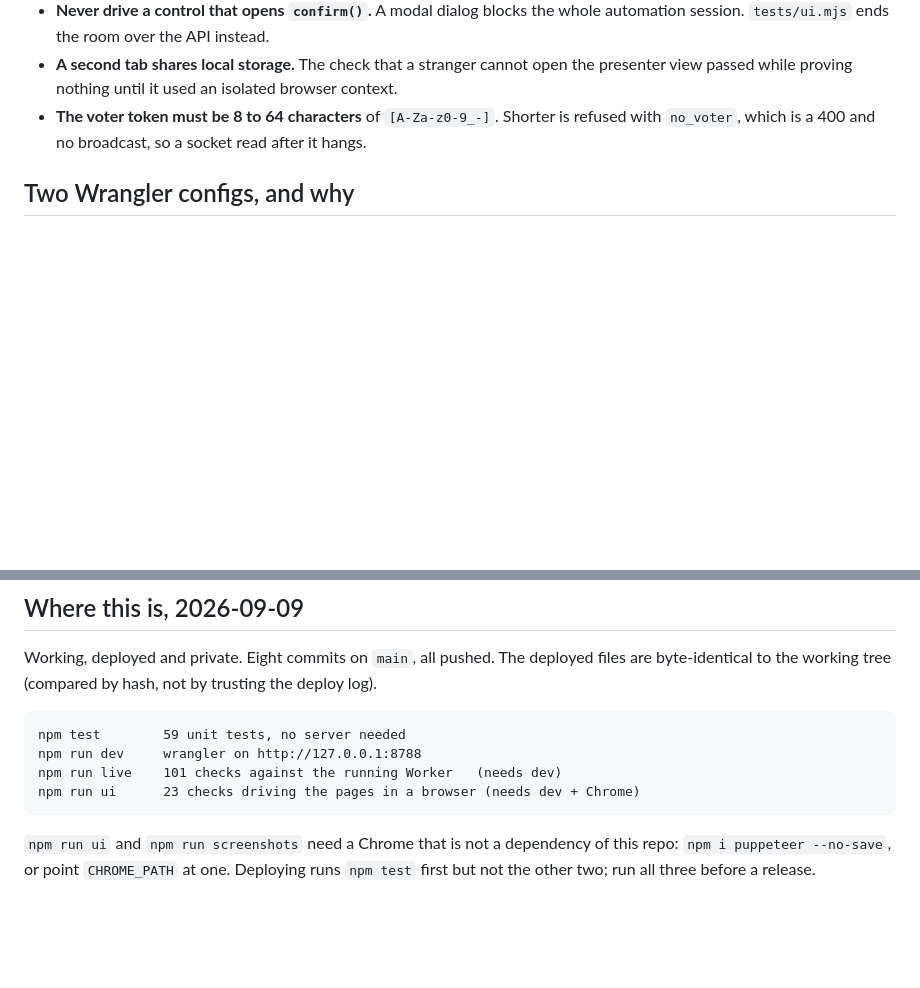
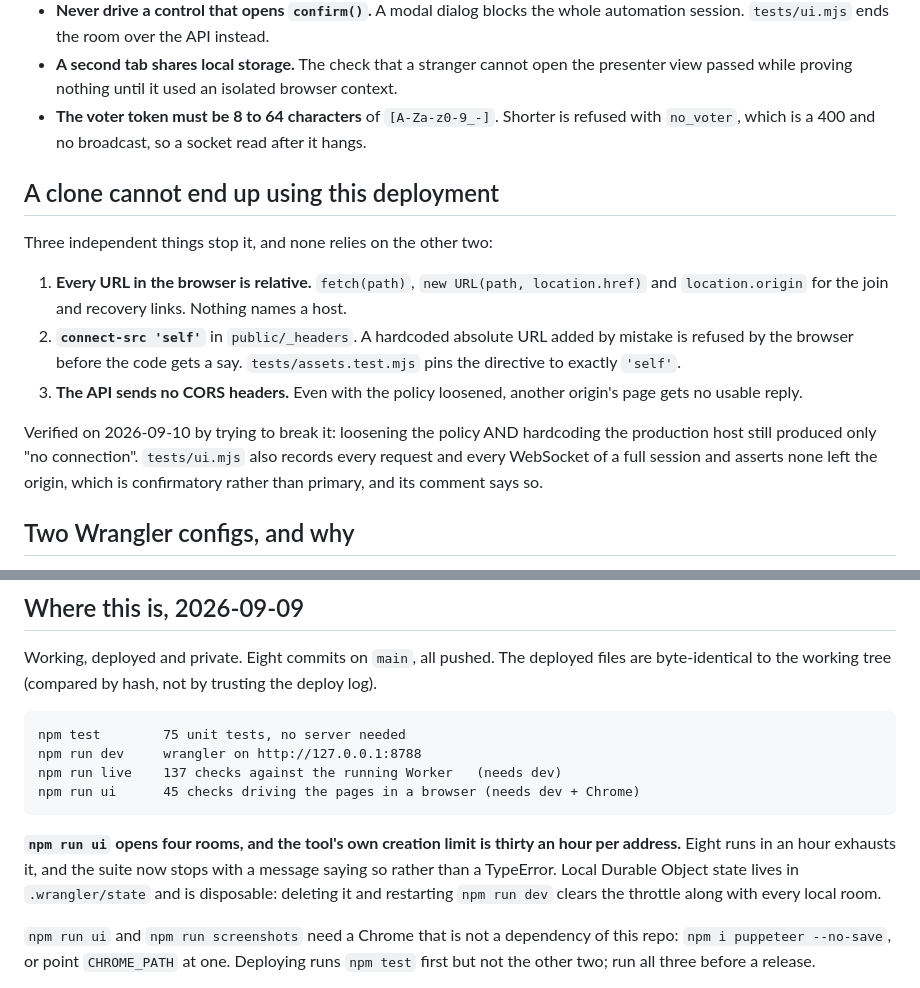
Before and after one commit to rijdho/pollen, a Markdown page: CLAUDE.md, 2 parts joined by grey strips. GitHub-like rendering; blank space fills up the shorter version.

Commit message:
Write down why a clone cannot reach this deployment
The commit before this one made the change and lost its documentation: the
patch had two edits to CLAUDE.md and the second anchor did not match, so the
file was never written and neither edit landed.

Records the three independent layers, that the network check is confirmatory
because no plantable defect gets past them, and that the browser suite is
limited to about seven runs an hour by the tool's own creation throttle, whose
local state is disposable.

Claude-Session: https://claude.ai/code/session_01UERxPD9vFHkP5qsyEWphv5

```diff
--- a/CLAUDE.md
+++ b/CLAUDE.md
@@ -105,6 +105,23 @@ room. `own` is computed per request, so each viewer learns only about their own
 - **The voter token must be 8 to 64 characters** of `[A-Za-z0-9_-]`. Shorter is refused
   with `no_voter`, which is a 400 and no broadcast, so a socket read after it hangs.
 
+## A clone cannot end up using this deployment
+
+Three independent things stop it, and none relies on the other two:
+
+1. **Every URL in the browser is relative.** `fetch(path)`, `new URL(path, location.href)`
+   and `location.origin` for the join and recovery links. Nothing names a host.
+2. **`connect-src 'self'`** in `public/_headers`. A hardcoded absolute URL added by mistake
+   is refused by the browser before the code gets a say. `tests/assets.test.mjs` pins the
+   directive to exactly `'self'`.
+3. **The API sends no CORS headers.** Even with the policy loosened, another origin's page
+   gets no usable reply.
+
+Verified on 2026-09-10 by trying to break it: loosening the policy AND hardcoding the
+production host still produced only "no connection". `tests/ui.mjs` also records every
+request and every WebSocket of a full session and asserts none left the origin, which is
+confirmatory rather than primary, and its comment says so.
+
 ## Two Wrangler configs, and why
 
 `wrangler.toml` is this deployment: it carries the custom domain route and `workers_dev =
@@ -140,10 +157,16 @@ decoding the new matrix would make that test vacuous.**
 Working, deployed and private. Eight commits on `main`, all pushed. The deployed files are
 byte-identical to the working tree (compared by hash, not by trusting the deploy log).
 
-    npm test        59 unit tests, no server needed
+    npm test        75 unit tests, no server needed
     npm run dev     wrangler on http://127.0.0.1:8788
-    npm run live    101 checks against the running Worker   (needs dev)
-    npm run ui      23 checks driving the pages in a browser (needs dev + Chrome)
+    npm run live    137 checks against the running Worker   (needs dev)
+    npm run ui      45 checks driving the pages in a browser (needs dev + Chrome)
+
+**`npm run ui` opens four rooms, and the tool's own creation limit is thirty an hour per
+address.** Eight runs in an hour exhausts it, and the suite now stops with a message saying
+so rather than a TypeError. Local Durable Object state lives in `.wrangler/state` and is
+disposable: deleting it and restarting `npm run dev` clears the throttle along with every
+local room.
 
 `npm run ui` and `npm run screenshots` need a Chrome that is not a dependency of this repo:
 `npm i puppeteer --no-save`, or point `CHROME_PATH` at one. Deploying runs `npm test` first
```
